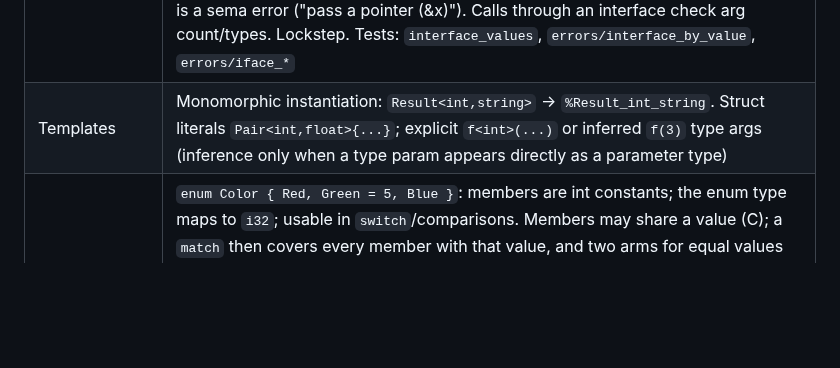
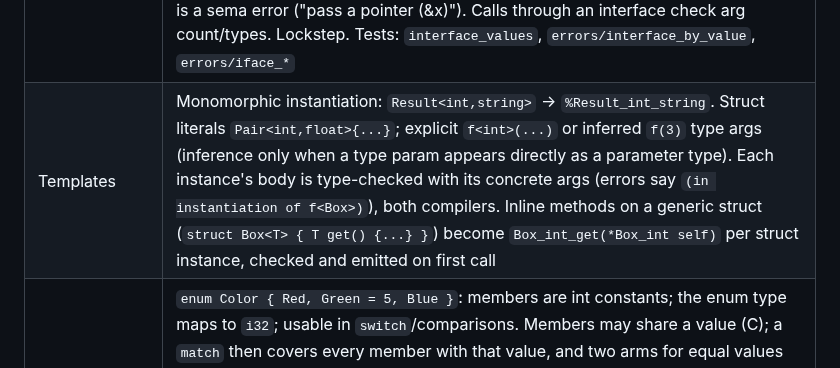
Before and after one commit to doranteseduardo/eskiu, a Markdown page: AGENTS.md, the part around one of its changes. GitHub-like rendering; blank space fills up the shorter version.

Commit message:
docs: per-instance generic checking, generic struct methods

```diff
--- a/AGENTS.md
+++ b/AGENTS.md
@@ -81,7 +81,7 @@ binary stays the shipped artifact (it bundles LLVM; the self-host links via clan
 | Primitive types | int/8/16/32/64, uint, float, double, bool, char, string, void, `*T` |
 | Structs + methods | `Struct_method(self, ...)`, named/positional initialisers. A struct literal is type-checked per field (type, literal range, too many values, a field given twice) and omitted fields are zero-filled. A top-level `T_method(self, ...)` is also callable with dot syntax (both compilers). **Const receivers**: `x.m()` on a `const` value (or through `const T*`) needs `const T* self`; a plain `*T self` method is rejected there, and `&` of a `const` is a `const T*` (dropping the qualifier is an error) |
 | Interfaces | Structural typing, vtable fat-pointer dispatch. Conformance checks each method's return type, arity and param types (`interfaceMismatch`; a type named like the interface is Self). An interface value is a first-class `%I_fat = {data, vtable}` held by value, so it works as a local, field, param, return and assignment target; `evalForType` is the single conversion point (same interface passes through, `null` is `{null,null}`, a struct pointer is boxed). A struct passed **by value** to an interface is a sema error ("pass a pointer (&x)"). Calls through an interface check arg count/types. Lockstep. Tests: `interface_values`, `errors/interface_by_value`, `errors/iface_*` |
-| Templates | Monomorphic instantiation: `Result<int,string>` → `%Result_int_string`. Struct literals `Pair<int,float>{...}`; explicit `f<int>(...)` or inferred `f(3)` type args (inference only when a type param appears directly as a parameter type) |
+| Templates | Monomorphic instantiation: `Result<int,string>` → `%Result_int_string`. Struct literals `Pair<int,float>{...}`; explicit `f<int>(...)` or inferred `f(3)` type args (inference only when a type param appears directly as a parameter type). Each instance's body is type-checked with its concrete args (errors say `(in instantiation of f<Box>)`), both compilers. Inline methods on a generic struct (`struct Box<T> { T get() {...} }`) become `Box_int_get(*Box_int self)` per struct instance, checked and emitted on first call |
 | Enums | `enum Color { Red, Green = 5, Blue }`: members are int constants; the enum type maps to `i32`; usable in `switch`/comparisons. Members may share a value (C); a `match` then covers every member with that value, and two arms for equal values are an error. A classic enum is also `match`-able with **exhaustiveness** (payload-less arms, `_` default), lowered as a switch on the value (cases = each variant's constant). A variable/param keeps the enum's nominal name (so `match` recovers the variant set) but still behaves as `int` (every other check runs it back through `normalizeType`; the `switch` subject check normalizes too). Sema: `plainEnumDecls`; codegen: the plain-enum branch in `visit(MatchStmt)` / the `cg_is_adt==0` branch in the self-host `SK_MATCH`. Test: `enum_match` |
 | Type aliases | `type u8 = uint8;`: resolved to the underlying type in sema and codegen (`getTypeFromString`/`getExprEskiuType` expand aliases) |
 | Bitfields | `struct F { uint32 a : 1; uint32 b : 3; }`: packed into storage words; masked load + read-modify-write store; signed fields sign-extend (signedness from the dealiased type); `++`/`--` and compound assignment wrap within the field and evaluate the base once. Storage words follow C (a new word opens when the declared width would not fit). Layout in `structLayout`; only structs with a bitfield change layout. Sema rejects float/pointer bitfields, a width wider than the type, and `&` of a bitfield |
```
Also changed, not shown: other parts of AGENTS.md (+1 -1 lines), docs/dev/architecture.md (+1 -1 lines).
